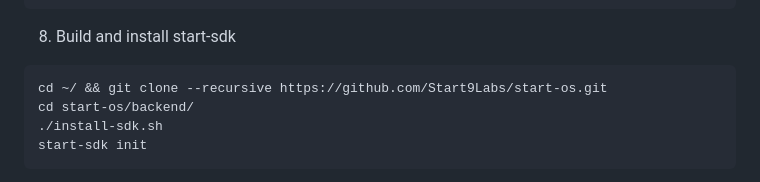
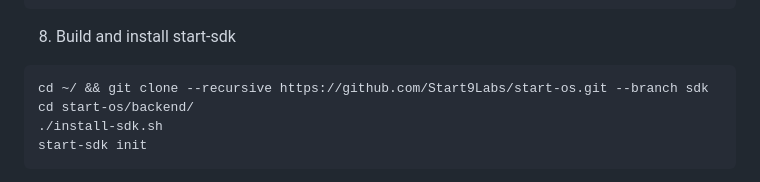
Before and after one commit to Start9Labs/hello-world-startos, a Markdown page: README.md, the part around the change. Rendered like a GitHub page.

Commit message:
use SDK tag for cloning

````diff
--- a/README.md
+++ b/README.md
@@ -50,7 +50,7 @@ source $HOME/.cargo/env
 ```
 8. Build and install start-sdk
 ```
-cd ~/ && git clone --recursive https://github.com/Start9Labs/start-os.git
+cd ~/ && git clone --recursive https://github.com/Start9Labs/start-os.git --branch sdk
 cd start-os/backend/
 ./install-sdk.sh
 start-sdk init
````
